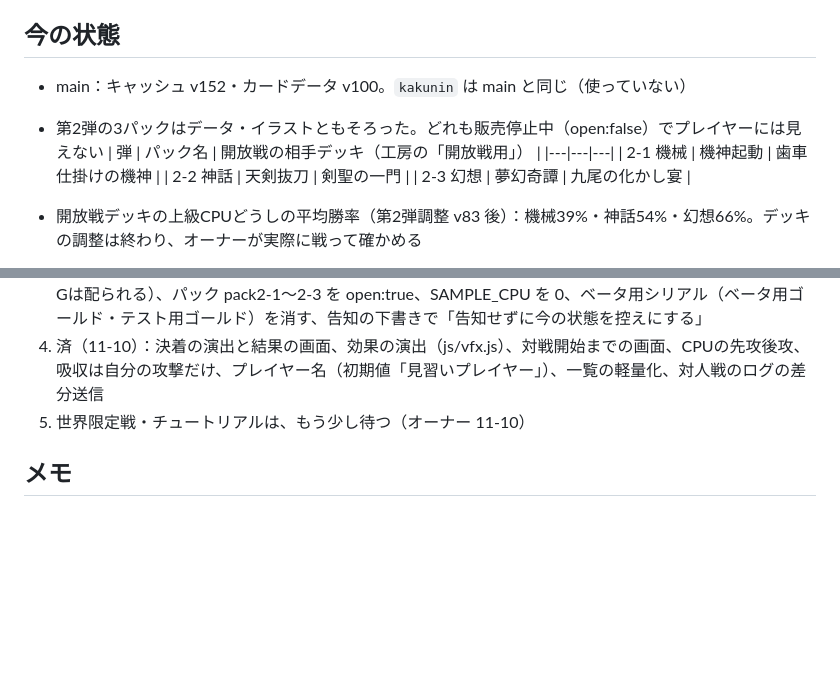
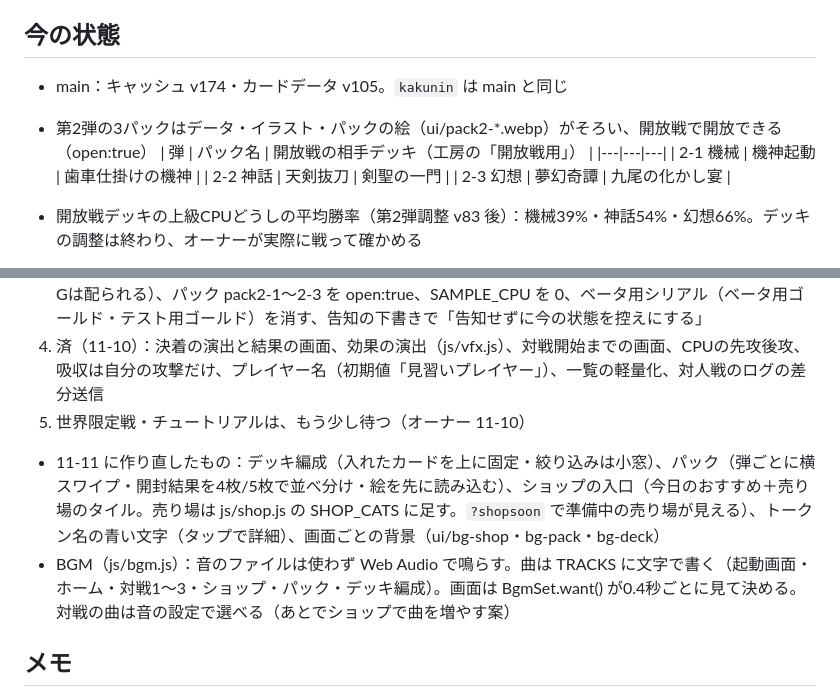
Before and after one commit to penpen-01/kyokai, a Markdown page: docs/next-plan.md, 2 parts joined by grey strips. GitHub-like rendering; blank space fills up the shorter version.

Commit message:
引き継ぎメモを更新
Co-Authored-By: Claude Opus 5.5 <noreply@anthropic.com>
Claude-Session: https://claude.ai/code/session_01SScYKMx2sjB6BuSXZmESck

```diff
--- a/docs/next-plan.md
+++ b/docs/next-plan.md
@@ -5,7 +5,7 @@
 
 ## 今の状態
-- main：キャッシュ v152・カードデータ v100。`kakunin` は main と同じ（使っていない）
-- 第2弾の3パックはデータ・イラストともそろった。どれも販売停止中（open:false）でプレイヤーには見えない
+- main：キャッシュ v174・カードデータ v105。`kakunin` は main と同じ
+- 第2弾の3パックはデータ・イラスト・パックの絵（ui/pack2-*.webp）がそろい、開放戦で開放できる（open:true）
   | 弾 | パック名 | 開放戦の相手デッキ（工房の「開放戦用」） |
   |---|---|---|
   | 2-1 機械 | 機神起動 | 歯車仕掛けの機神 |
@@ -27,6 +27,9 @@
 4. 済（11-10）：決着の演出と結果の画面、効果の演出（js/vfx.js）、対戦開始までの画面、CPUの先攻後攻、吸収は自分の攻撃だけ、プレイヤー名（初期値「見習いプレイヤー」）、一覧の軽量化、対人戦のログの差分送信
 5. 世界限定戦・チュートリアルは、もう少し待つ（オーナー 11-10）
 
+- 11-11 に作り直したもの：デッキ編成（入れたカードを上に固定・絞り込みは小窓）、パック（弾ごとに横スワイプ・開封結果を4枚/5枚で並べ分け・絵を先に読み込む）、ショップの入口（今日のおすすめ＋売り場のタイル。売り場は js/shop.js の SHOP_CATS に足す。`?shopsoon` で準備中の売り場が見える）、トークン名の青い文字（タップで詳細）、画面ごとの背景（ui/bg-shop・bg-pack・bg-deck）
+- BGM（js/bgm.js）：音のファイルは使わず Web Audio で鳴らす。曲は TRACKS に文字で書く（起動画面・ホーム・対戦1〜3・ショップ・パック・デッキ編成）。画面は BgmSet.want() が0.4秒ごとに見て決める。対戦の曲は音の設定で選べる（あとでショップで曲を増やす案）
+
 ## メモ
 - ボス用テストシリアル「テスト：隠しボスを呼ぶ」（2026-12-31まで）は、期限切れまでそのまま（オーナー 11-10）
 
```
Also changed, not shown: other parts of docs/next-plan.md (+1 -1 lines).
